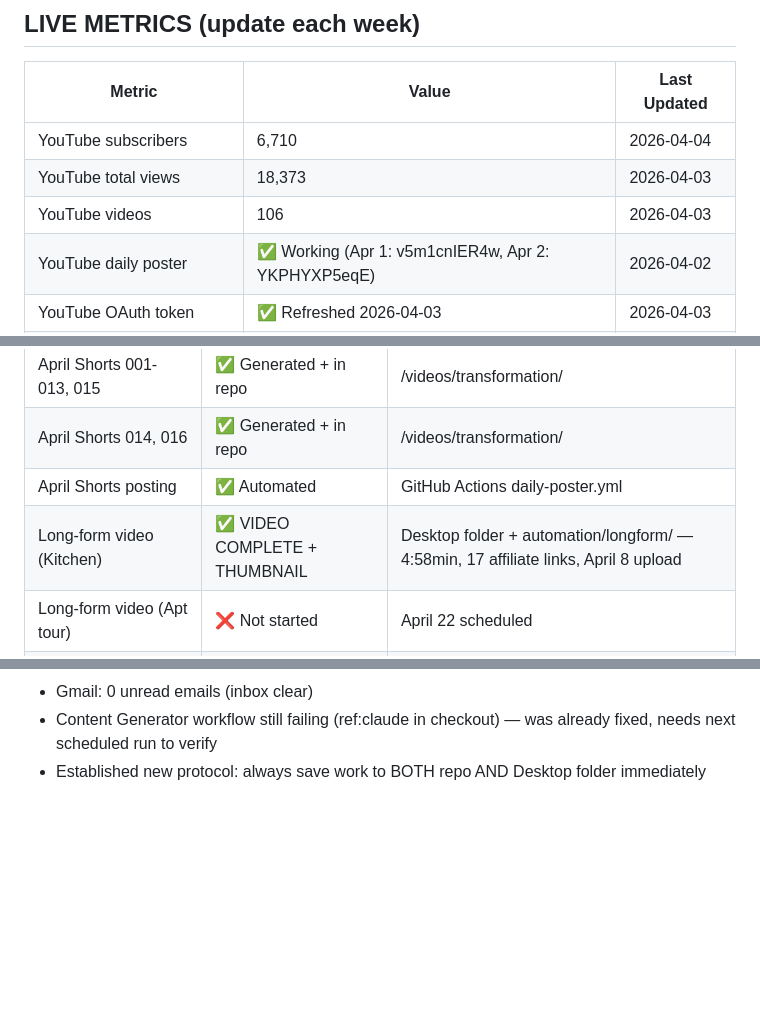
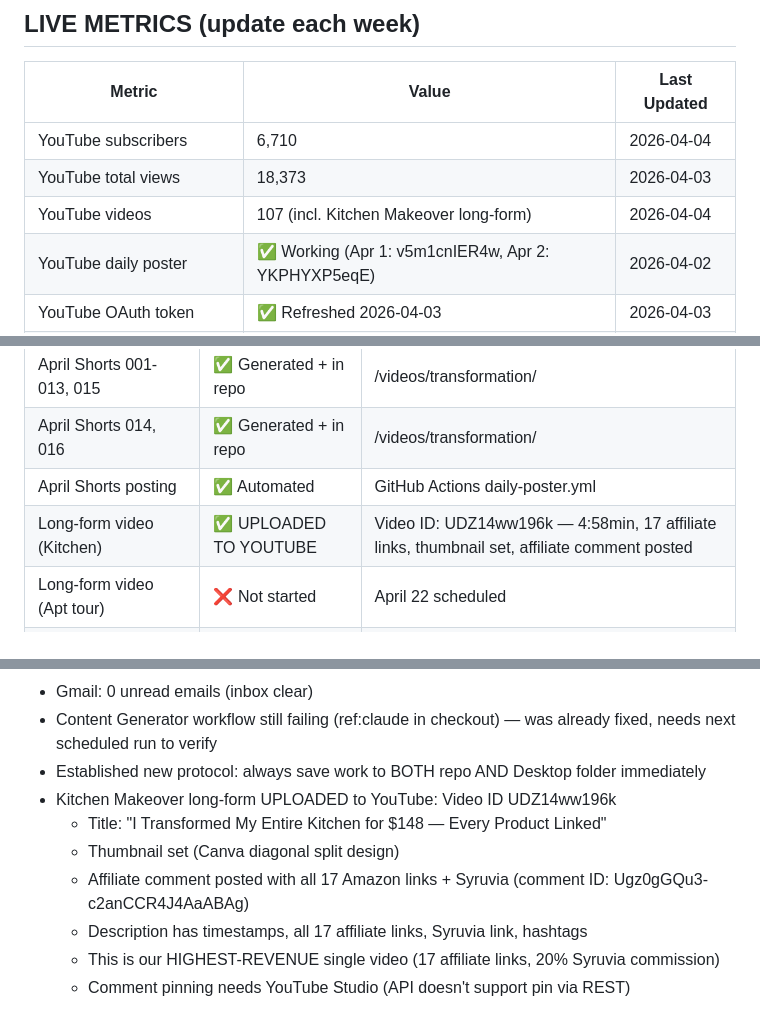
Before and after one commit to ianmcwherter/golden-home-project, a Markdown page: BUSINESS_BRAIN.md, 3 parts joined by grey strips. Rendered like a GitHub page; blank space fills up the shorter version.

Commit message:
Update BUSINESS_BRAIN: Kitchen Makeover uploaded to YouTube (UDZ14ww196k)

```diff
--- a/BUSINESS_BRAIN.md
+++ b/BUSINESS_BRAIN.md
@@ -20,7 +20,7 @@
 |--------|-------|--------------|
 | YouTube subscribers | 6,710 | 2026-04-04 |
 | YouTube total views | 18,373 | 2026-04-03 |
-| YouTube videos | 106 | 2026-04-03 |
+| YouTube videos | 107 (incl. Kitchen Makeover long-form) | 2026-04-04 |
 | YouTube daily poster | ✅ Working (Apr 1: v5m1cnIER4w, Apr 2: YKPHYXP5eqE) | 2026-04-02 |
 | YouTube OAuth token | ✅ Refreshed 2026-04-03 | 2026-04-03 |
 | Instagram followers | 0 | 2026-03-31 |
@@ -107,7 +107,7 @@
 | April Shorts 001-013, 015 | ✅ Generated + in repo | /videos/transformation/ |
 | April Shorts 014, 016 | ✅ Generated + in repo | /videos/transformation/ |
 | April Shorts posting | ✅ Automated | GitHub Actions daily-poster.yml |
-| Long-form video (Kitchen) | ✅ VIDEO COMPLETE + THUMBNAIL | Desktop folder + automation/longform/ — 4:58min, 17 affiliate links, April 8 upload |
+| Long-form video (Kitchen) | ✅ UPLOADED TO YOUTUBE | Video ID: UDZ14ww196k — 4:58min, 17 affiliate links, thumbnail set, affiliate comment posted |
 | Long-form video (Apt tour) | ❌ Not started | April 22 scheduled |
 | Apr 27 Short (Ep 5 Entryway) | ✅ Script ready | automation/scripts/script-2026-04-27.py |
 | Apr 28 Short (Syruvia kitchen) | ✅ Script ready | automation/scripts/script-2026-04-28.py — 20% commission partner |
@@ -318,3 +318,10 @@
 - Gmail: 0 unread emails (inbox clear)
 - Content Generator workflow still failing (ref:claude in checkout) — was already fixed, needs next scheduled run to verify
 - Established new protocol: always save work to BOTH repo AND Desktop folder immediately
+- Kitchen Makeover long-form UPLOADED to YouTube: Video ID UDZ14ww196k
+  - Title: "I Transformed My Entire Kitchen for $148 — Every Product Linked"
+  - Thumbnail set (Canva diagonal split design)
+  - Affiliate comment posted with all 17 Amazon links + Syruvia (comment ID: Ugz0gGQu3-c2anCCR4J4AaABAg)
+  - Description has timestamps, all 17 affiliate links, Syruvia link, hashtags
+  - This is our HIGHEST-REVENUE single video (17 affiliate links, 20% Syruvia commission)
+  - Comment pinning needs YouTube Studio (API doesn't support pin via REST)
```
Also changed, not shown: other parts of BUSINESS_BRAIN.md (+1 -1 lines).
